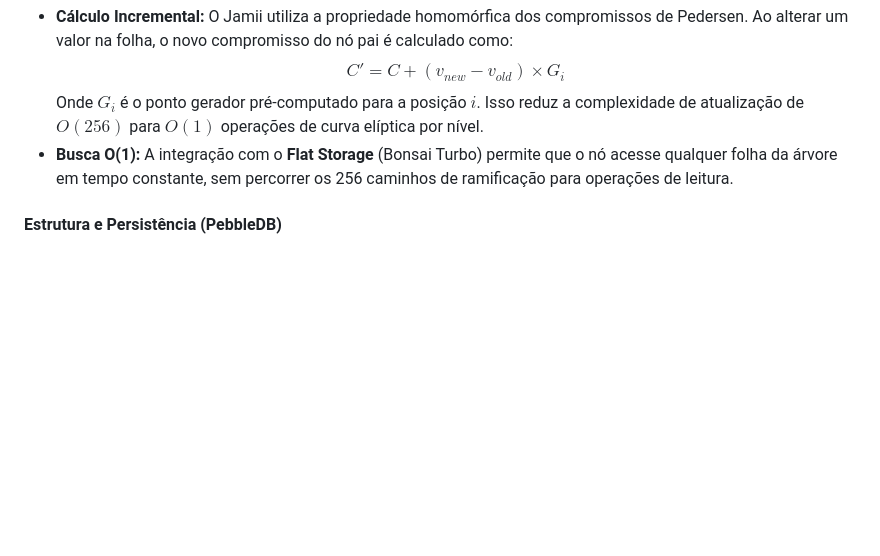
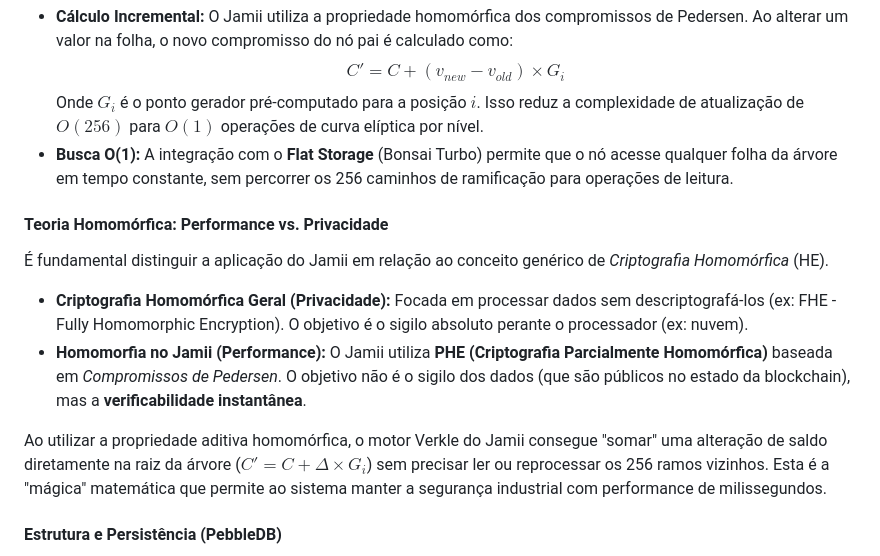
Before and after one commit to icemagno/jamii-public, a Markdown page: docs/DOCUMENTACAO_TECNICA.md, the part around the change. Drawn GitHub-style; blank space fills up the shorter version.

```diff
--- a/docs/DOCUMENTACAO_TECNICA.md
+++ b/docs/DOCUMENTACAO_TECNICA.md
@@ -256,6 +256,14 @@ A grande inovação da Sprint 5.0 foi a eliminação do gargalo de re-computaç
     Onde $G_i$ é o ponto gerador pré-computado para a posição $i$. Isso reduz a complexidade de atualização de $O(256)$ para $O(1)$ operações de curva elíptica por nível.
 *   **Busca O(1):** A integração com o **Flat Storage** (Bonsai Turbo) permite que o nó acesse qualquer folha da árvore em tempo constante, sem percorrer os 256 caminhos de ramificação para operações de leitura.
 
+#### Teoria Homomórfica: Performance vs. Privacidade
+É fundamental distinguir a aplicação do Jamii em relação ao conceito genérico de *Criptografia Homomórfica* (HE).
+
+*   **Criptografia Homomórfica Geral (Privacidade):** Focada em processar dados sem descriptografá-los (ex: FHE - Fully Homomorphic Encryption). O objetivo é o sigilo absoluto perante o processador (ex: nuvem).
+*   **Homomorfia no Jamii (Performance):** O Jamii utiliza **PHE (Criptografia Parcialmente Homomórfica)** baseada em *Compromissos de Pedersen*. O objetivo não é o sigilo dos dados (que são públicos no estado da blockchain), mas a **verificabilidade instantânea**.
+
+Ao utilizar a propriedade aditiva homomórfica, o motor Verkle do Jamii consegue "somar" uma alteração de saldo diretamente na raiz da árvore ($C' = C + \Delta \times G_i$) sem precisar ler ou reprocessar os 256 ramos vizinhos. Esta é a "mágica" matemática que permite ao sistema manter a segurança industrial com performance de milissegundos.
+
 #### Estrutura e Persistência (PebbleDB)
 *   **Branching Factor:** 256-vias (Aridade de 256), otimizada para provas de estado compactas para *Stateless Clients*.
 *   **Batch Commits:** As mutações de estado são acumuladas em memória e gravadas no PebbleDB em um único batch atômico ao final de cada bloco.
```
